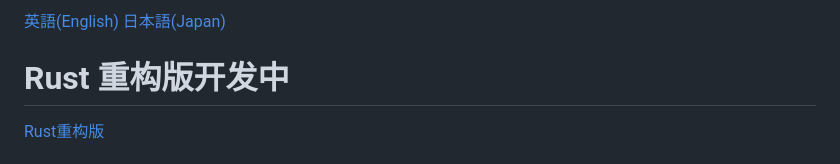
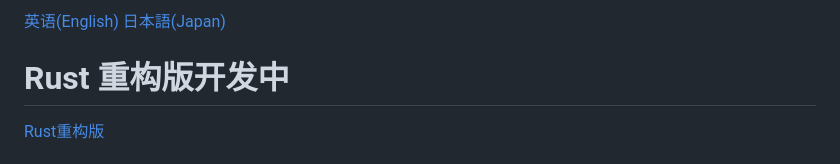
Before and after one commit to kum4423/bili_update, a Markdown page: README.CN.md, the part around the change. Rendered like a GitHub page.

```diff
--- a/README.CN.md
+++ b/README.CN.md
@@ -1,4 +1,4 @@
-[英語(English)](README.md) [日本語(Japan)](README.ja.md)
+[英语(English)](README.md) [日本語(Japan)](README.ja.md)
 # Rust 重构版开发中
 [Rust重构版](https://github.com/lifegpc/bili-rust)
 # BiliBili 弹幕/视频下载软件
```
